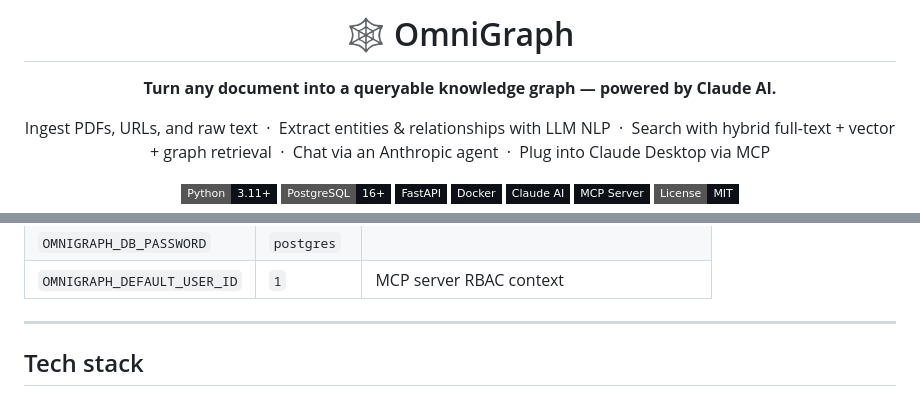
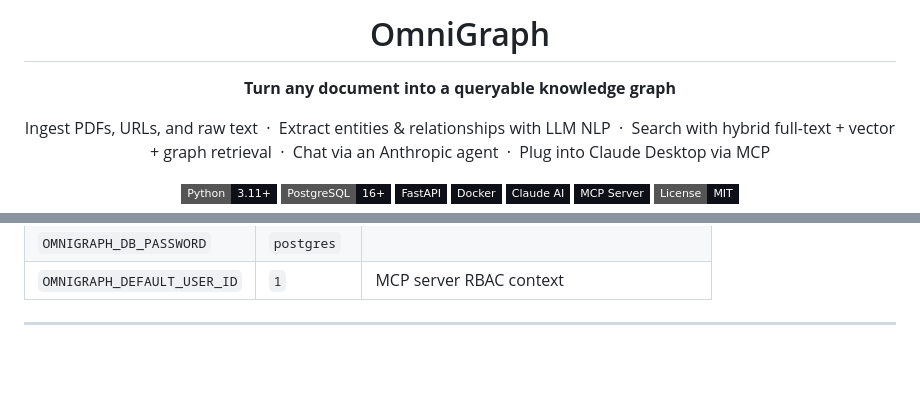
Before and after one commit to ompatelz/Omni-Graph_Omi, a Markdown page: README.md, 2 parts joined by grey strips. Drawn GitHub-style; badges without logos; blank space fills up the shorter version.

```diff
--- a/README.md
+++ b/README.md
@@ -1,8 +1,8 @@
 <div align="center">
 
-<h1>🕸️ OmniGraph</h1>
+<h1>OmniGraph</h1>
 
-<p><strong>Turn any document into a queryable knowledge graph — powered by Claude AI.</strong></p>
+<p><strong>Turn any document into a queryable knowledge graph</strong></p>
 
 <p>
 Ingest PDFs, URLs, and raw text &nbsp;·&nbsp; Extract entities &amp; relationships with LLM NLP &nbsp;·&nbsp; Search with hybrid full-text + vector + graph retrieval &nbsp;·&nbsp; Chat via an Anthropic agent &nbsp;·&nbsp; Plug into Claude Desktop via MCP
@@ -334,5 +334,4 @@ Observability       query_logs · audit_logs
 
 ---
 
-## Tech stack
 
```
Also changed, not shown: other parts of README.md (+0 -14 lines).
